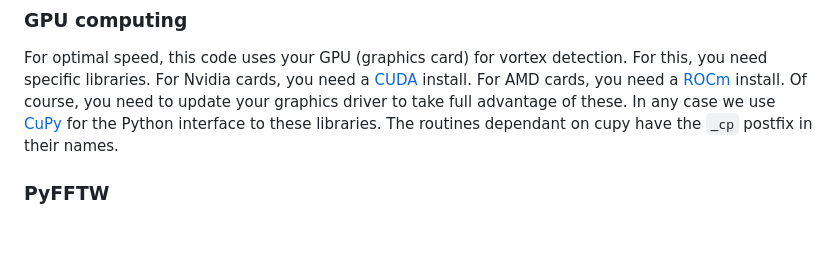
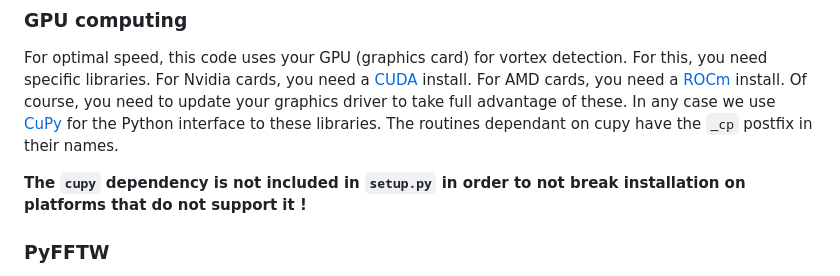
Before and after one commit to Quantum-Optics-LKB/PhaseUtils, a Markdown page: README.md, the part around the change. Rendered like a GitHub page; blank space fills up the shorter version.

Commit message:
cupy dependency

```diff
--- a/README.md
+++ b/README.md
@@ -33,6 +33,7 @@ pip install .
 
 For optimal speed, this code uses your GPU (graphics card) for vortex detection. For this, you need specific libraries. For Nvidia cards, you need a [CUDA](https://developer.nvidia.com/cuda-toolkit) install. For AMD cards, you need a [ROCm](https://rocmdocs.amd.com/en/latest/) install. Of course, you need to update your graphics driver to take full advantage of these. In any case we use [CuPy](cupy.dev) for the Python interface to these libraries. The routines dependant on cupy have the `_cp` postfix in their names.
 
+**The `cupy` dependency is not included in `setup.py` in order to not break installation on platforms that do not support it !**
 
 ### PyFFTW
 
```
